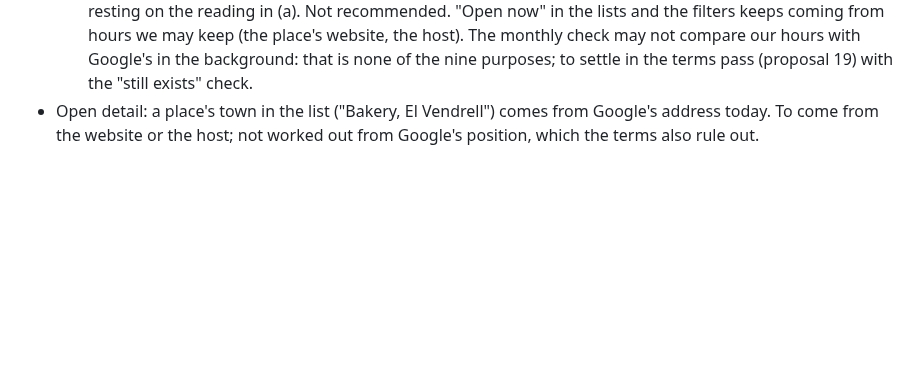
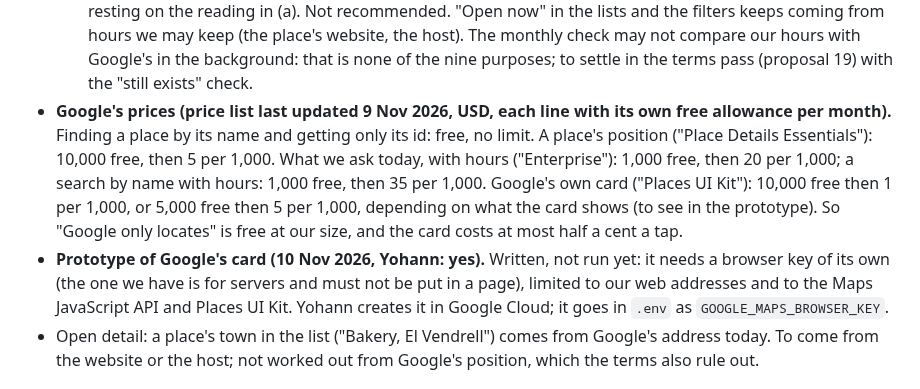
Before and after one commit to ybensadoun/guest-guides, a Markdown page: docs/plan-ca-la-kimberly-through-the-maker.md, the part around the change. GitHub-like rendering; blank space fills up the shorter version.

Commit message:
Plan: Google's prices; the card prototype waits for a browser key
Co-Authored-By: Claude <noreply@anthropic.com>

```diff
--- a/docs/plan-ca-la-kimberly-through-the-maker.md
+++ b/docs/plan-ca-la-kimberly-through-the-maker.md
@@ -169,6 +169,8 @@ Read on 10 Nov 2026: Google Maps Platform EEA Terms of Service (last modified 26
   2. Google's own card (Places UI Kit) on a place's page, loaded when the guest taps "Live hours from Google": hours, "open now" and the rest, drawn by Google with its credit, never stored. Allowed next to our map. Costs per load (price to read), looks like Google, needs a connection, and loads Google on the guest's phone (hence on tap, not by itself).
   3. Google's hours in our own design, fetched fresh at each view: only on a page with no map near them, and resting on the reading in (a). Not recommended.
   "Open now" in the lists and the filters keeps coming from hours we may keep (the place's website, the host). The monthly check may not compare our hours with Google's in the background: that is none of the nine purposes; to settle in the terms pass (proposal 19) with the "still exists" check.
+- **Google's prices (price list last updated 9 Nov 2026, USD, each line with its own free allowance per month).** Finding a place by its name and getting only its id: free, no limit. A place's position ("Place Details Essentials"): 10,000 free, then 5 per 1,000. What we ask today, with hours ("Enterprise"): 1,000 free, then 20 per 1,000; a search by name with hours: 1,000 free, then 35 per 1,000. Google's own card ("Places UI Kit"): 10,000 free then 1 per 1,000, or 5,000 free then 5 per 1,000, depending on what the card shows (to see in the prototype). So "Google only locates" is free at our size, and the card costs at most half a cent a tap.
+- **Prototype of Google's card (10 Nov 2026, Yohann: yes).** Written, not run yet: it needs a browser key of its own (the one we have is for servers and must not be put in a page), limited to our web addresses and to the Maps JavaScript API and Places UI Kit. Yohann creates it in Google Cloud; it goes in `.env` as `GOOGLE_MAPS_BROWSER_KEY`.
 - Open detail: a place's town in the list ("Bakery, El Vendrell") comes from Google's address today. To come from the website or the host; not worked out from Google's position, which the terms also rule out.
 
 ## Not gaps
```
